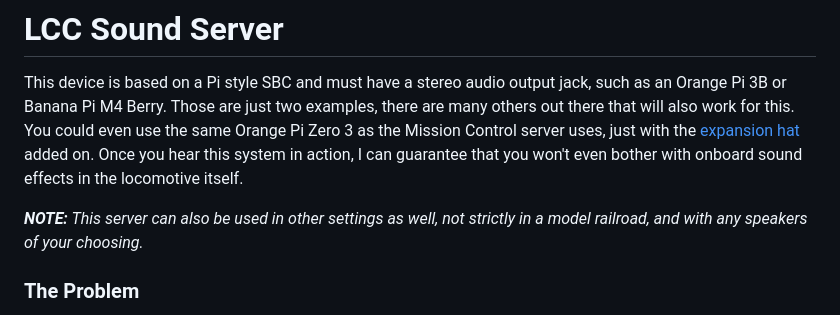
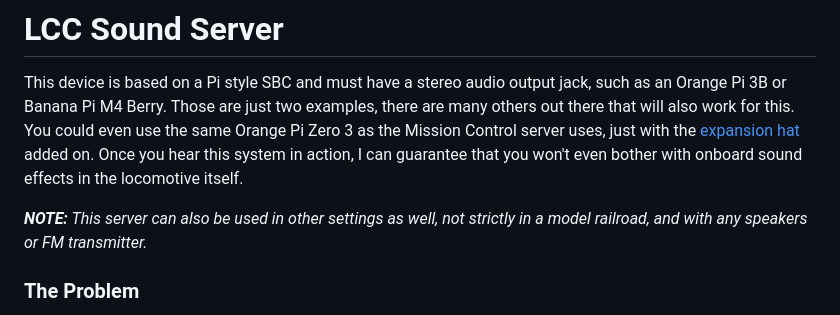
Before and after one commit to larry-athey/larrys-cmd-ctrl, a Markdown page: Sound-Server/README.md, the part around the change. Rendered like a GitHub page.

```diff
--- a/Sound-Server/README.md
+++ b/Sound-Server/README.md
@@ -2,7 +2,7 @@
 
 This device is based on a Pi style SBC and must have a stereo audio output jack, such as an Orange Pi 3B or Banana Pi M4 Berry. Those are just two examples, there are many others out there that will also work for this. You could even use the same Orange Pi Zero 3 as the Mission Control server uses, just with the [expansion hat](https://www.amazon.com/Orange-Pi-Expansion-Board-Development/dp/B0C5LJQKF4) added on. Once you hear this system in action, I can guarantee that you won't even bother with onboard sound effects in the locomotive itself.
 
-_**NOTE:** This server can also be used in other settings as well, not strictly in a model railroad, and with any speakers of your choosing._
+_**NOTE:** This server can also be used in other settings as well, not strictly in a model railroad, and with any speakers or FM transmitter._
 
 ### The Problem
 When a person is using LCC in a model railroad setup, some locomotives don't have enough room inside to install the DFRobot DFPlayer MP3 player module and sugar-cube speaker.
```
